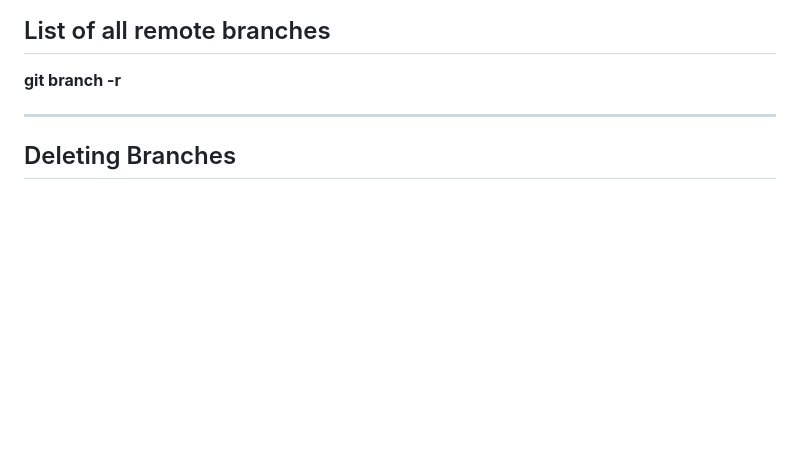
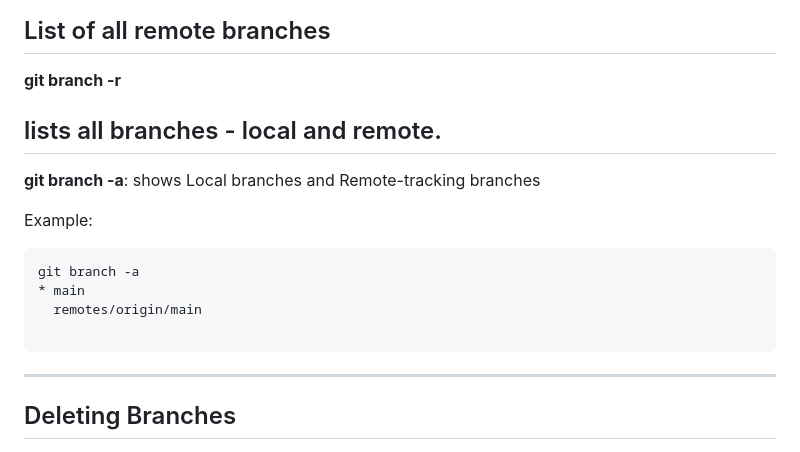
Before and after one commit to Kostadin-Krastev/Study, a Markdown page: Git-commands.md, the part around the change. GitHub-like rendering; blank space fills up the shorter version.

Commit message:
Git commands list

```diff
--- a/Git-commands.md
+++ b/Git-commands.md
@@ -320,6 +320,18 @@ The currently active branch is marked with an asterisk \*.
 
 **git branch -r**
 
+## lists all branches - local and remote.
+
+**git branch -a**: shows Local branches and Remote-tracking branches
+
+Example:
+
+<pre>
+git branch -a
+* main
+  remotes/origin/main
+  </pre>
+
 ---
 
 ## Deleting Branches
```
